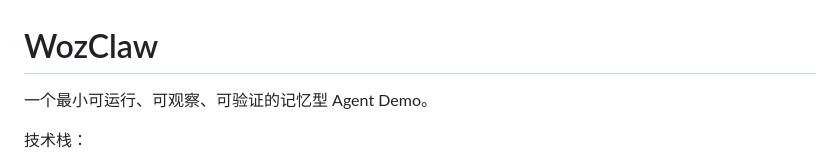
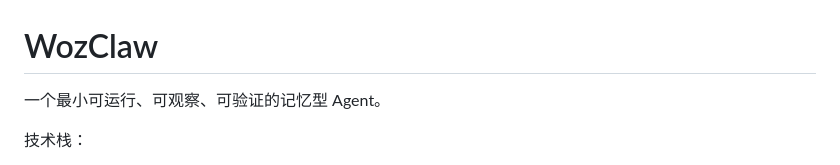
Before and after one commit to wtmxxx/woz-claw, a Markdown page: README.md, the part around the change. Drawn GitHub-style.

```diff
--- a/README.md
+++ b/README.md
@@ -1,6 +1,6 @@
 # WozClaw
 
-一个最小可运行、可观察、可验证的记忆型 Agent Demo。
+一个最小可运行、可观察、可验证的记忆型 Agent。
 
 技术栈：
 - AgentScope ReAct Agent
```
